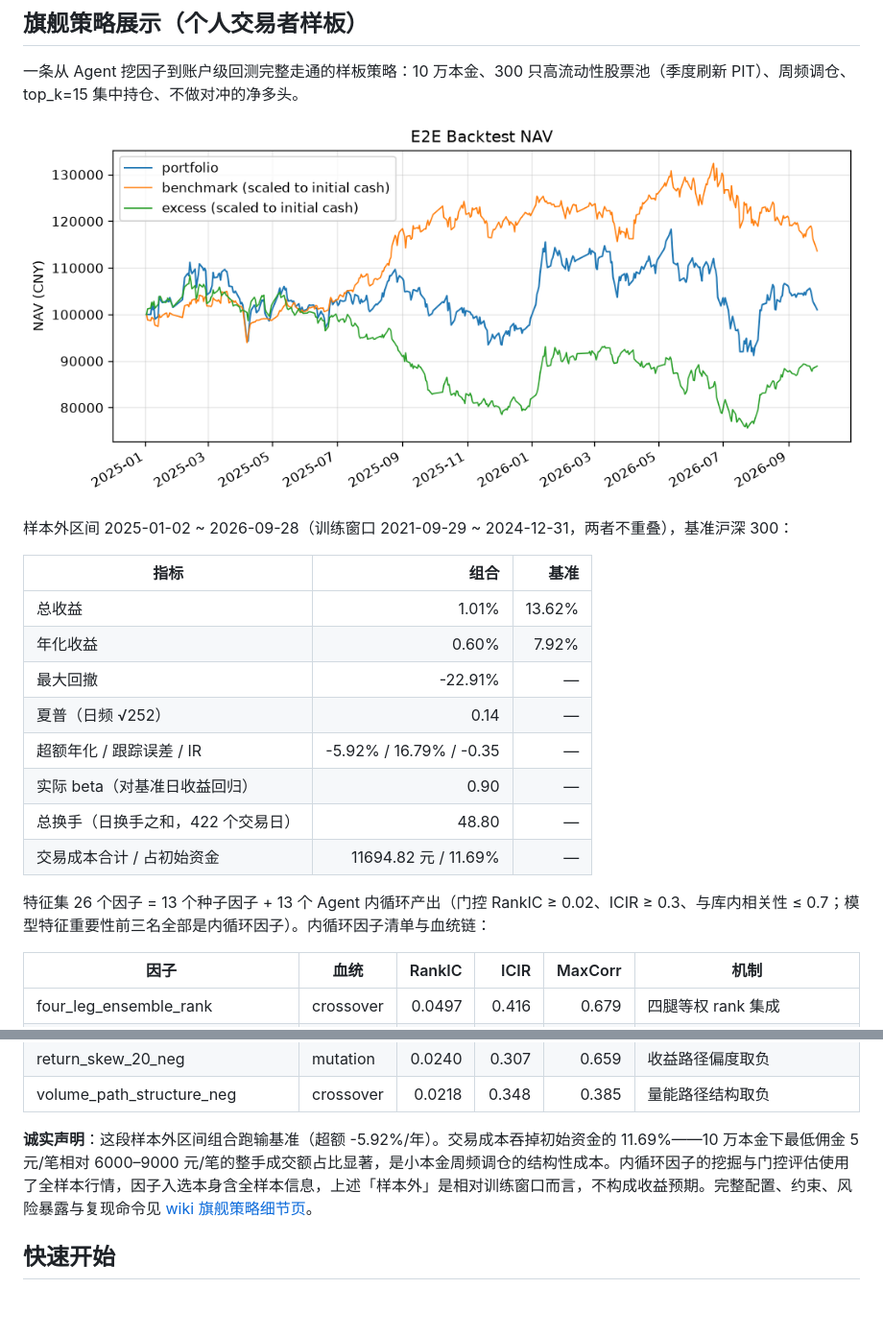
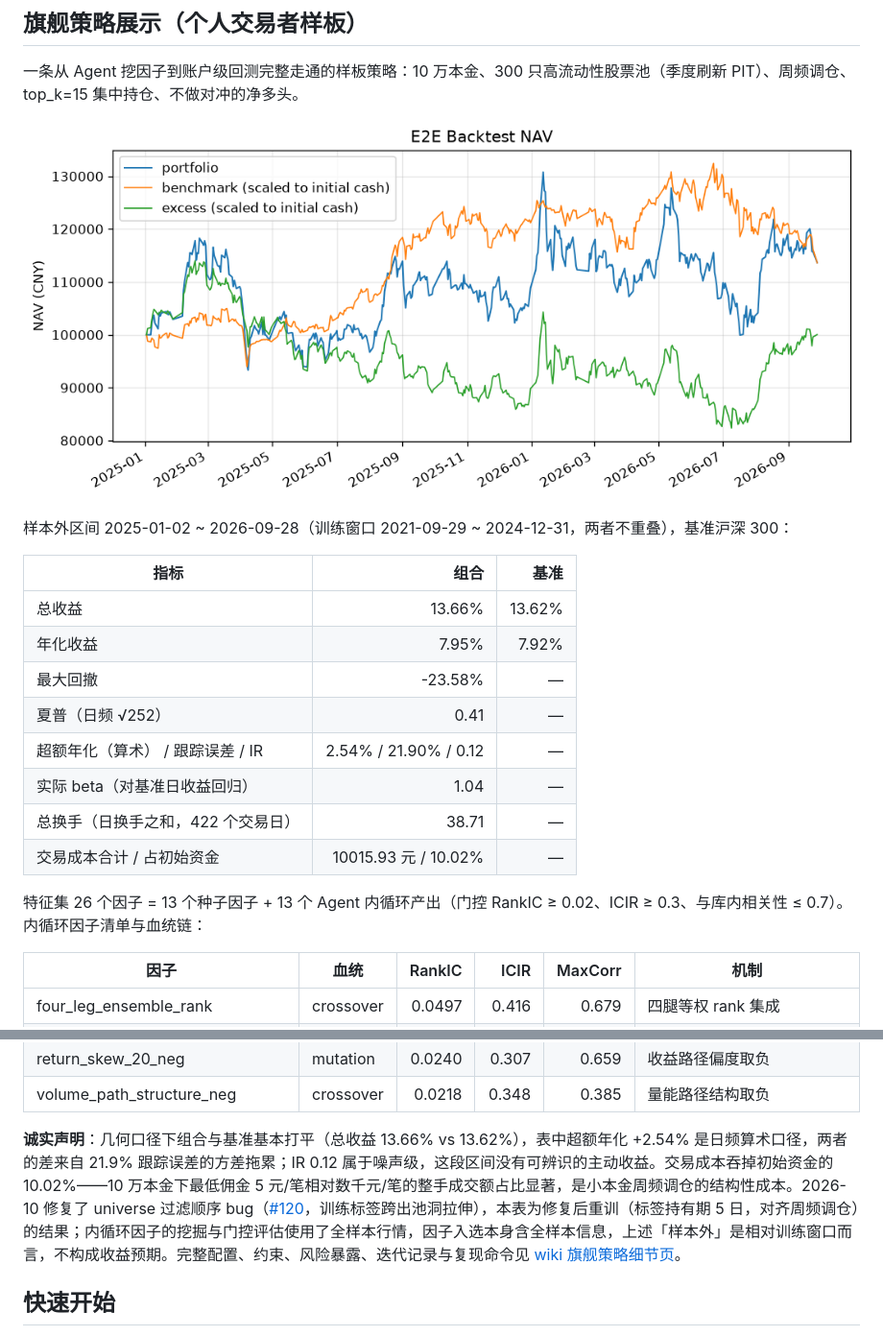
Before and after one commit to 001eander/ASTER, a Markdown page: README.md, 2 parts joined by grey strips. Shown at 96% size. Rendered like a GitHub page; pictures changed too: docs/flagship/nav.png; blank space fills up the shorter version.

Commit message:
旗舰策略按 #120 修复后口径重训重跑：标签持有期改 5 对齐周频调仓，优化器按真实成本标定（kappa 0.004、max_turnover 0.3），样本外超额转正（算术 +2.54%/年）；README 数字与诚实声明同步更新

```diff
--- a/README.md
+++ b/README.md
@@ -122,16 +122,16 @@ flowchart TB
 
 | 指标 | 组合 | 基准 |
 | --- | ---: | ---: |
-| 总收益 | 1.01% | 13.62% |
-| 年化收益 | 0.60% | 7.92% |
-| 最大回撤 | -22.91% | — |
-| 夏普（日频 √252） | 0.14 | — |
-| 超额年化 / 跟踪误差 / IR | -5.92% / 16.79% / -0.35 | — |
-| 实际 beta（对基准日收益回归） | 0.90 | — |
-| 总换手（日换手之和，422 个交易日） | 48.80 | — |
-| 交易成本合计 / 占初始资金 | 11694.82 元 / 11.69% | — |
+| 总收益 | 13.66% | 13.62% |
+| 年化收益 | 7.95% | 7.92% |
+| 最大回撤 | -23.58% | — |
+| 夏普（日频 √252） | 0.41 | — |
+| 超额年化（算术） / 跟踪误差 / IR | 2.54% / 21.90% / 0.12 | — |
+| 实际 beta（对基准日收益回归） | 1.04 | — |
+| 总换手（日换手之和，422 个交易日） | 38.71 | — |
+| 交易成本合计 / 占初始资金 | 10015.93 元 / 10.02% | — |
 
-特征集 26 个因子 = 13 个种子因子 + 13 个 Agent 内循环产出（门控 RankIC ≥ 0.02、ICIR ≥ 0.3、与库内相关性 ≤ 0.7；模型特征重要性前三名全部是内循环因子）。内循环因子清单与血统链：
+特征集 26 个因子 = 13 个种子因子 + 13 个 Agent 内循环产出（门控 RankIC ≥ 0.02、ICIR ≥ 0.3、与库内相关性 ≤ 0.7）。内循环因子清单与血统链：
 
 | 因子 | 血统 | RankIC | ICIR | MaxCorr | 机制 |
 | --- | --- | ---: | ---: | ---: | --- |
@@ -149,7 +149,7 @@ flowchart TB
 | return_skew_20_neg | mutation | 0.0240 | 0.307 | 0.659 | 收益路径偏度取负 |
 | volume_path_structure_neg | crossover | 0.0218 | 0.348 | 0.385 | 量能路径结构取负 |
 
-**诚实声明**：这段样本外区间组合跑输基准（超额 -5.92%/年）。交易成本吞掉初始资金的 11.69%——10 万本金下最低佣金 5 元/笔相对 6000–9000 元/笔的整手成交额占比显著，是小本金周频调仓的结构性成本。内循环因子的挖掘与门控评估使用了全样本行情，因子入选本身含全样本信息，上述「样本外」是相对训练窗口而言，不构成收益预期。完整配置、约束、风险暴露与复现命令见 [wiki 旗舰策略细节页](https://github.com/001eander/ASTER/wiki/Flagship-Strategy)。
+**诚实声明**：几何口径下组合与基准基本打平（总收益 13.66% vs 13.62%），表中超额年化 +2.54% 是日频算术口径，两者的差来自 21.9% 跟踪误差的方差拖累；IR 0.12 属于噪声级，这段区间没有可辨识的主动收益。交易成本吞掉初始资金的 10.02%——10 万本金下最低佣金 5 元/笔相对数千元/笔的整手成交额占比显著，是小本金周频调仓的结构性成本。2026-10 修复了 universe 过滤顺序 bug（[#120](https://github.com/001eander/ASTER/issues/120)，训练标签跨出池洞拉伸），本表为修复后重训（标签持有期 5 日，对齐周频调仓）的结果；内循环因子的挖掘与门控评估使用了全样本行情，因子入选本身含全样本信息，上述「样本外」是相对训练窗口而言，不构成收益预期。完整配置、约束、风险暴露、迭代记录与复现命令见 [wiki 旗舰策略细节页](https://github.com/001eander/ASTER/wiki/Flagship-Strategy)。
 
 ## 快速开始
 
```
Also changed, not shown: 3 other files.
